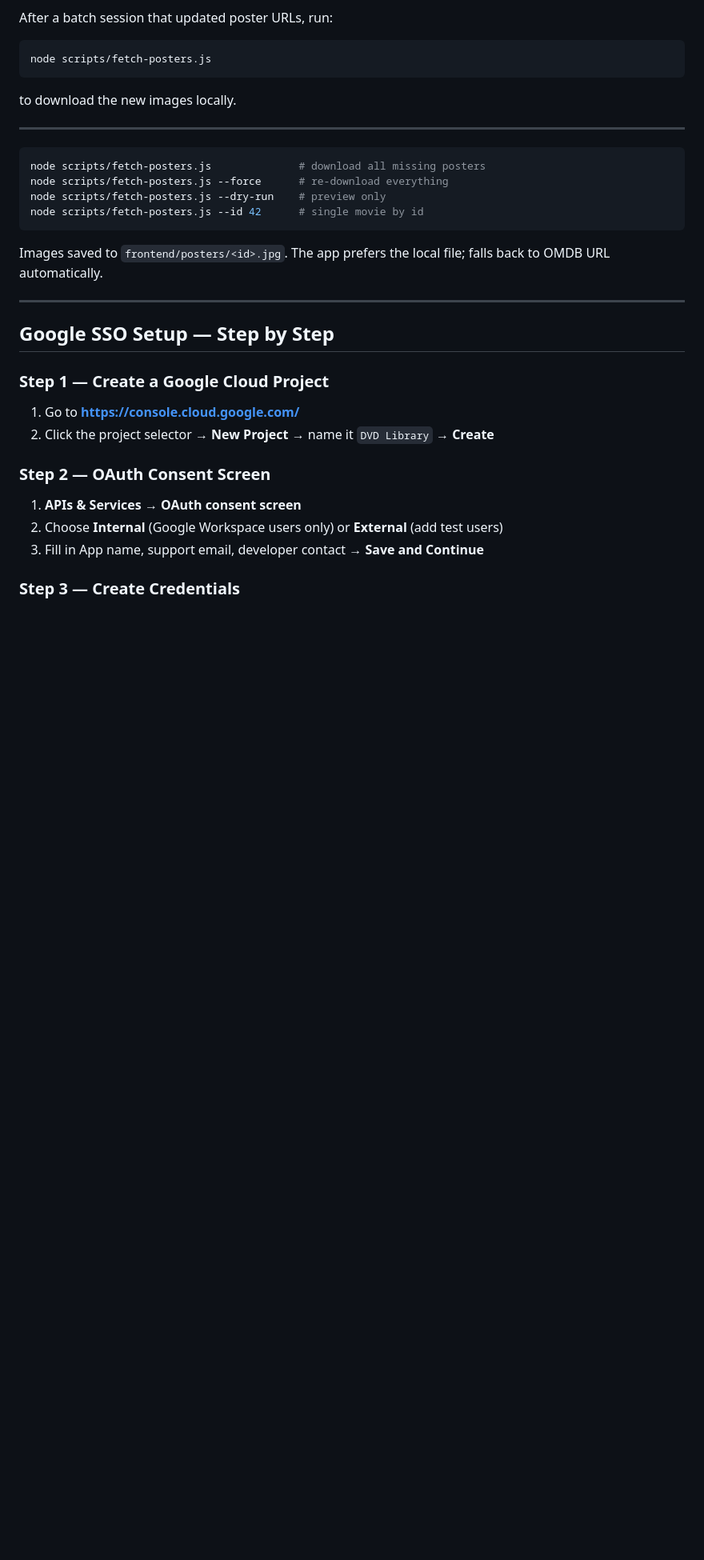
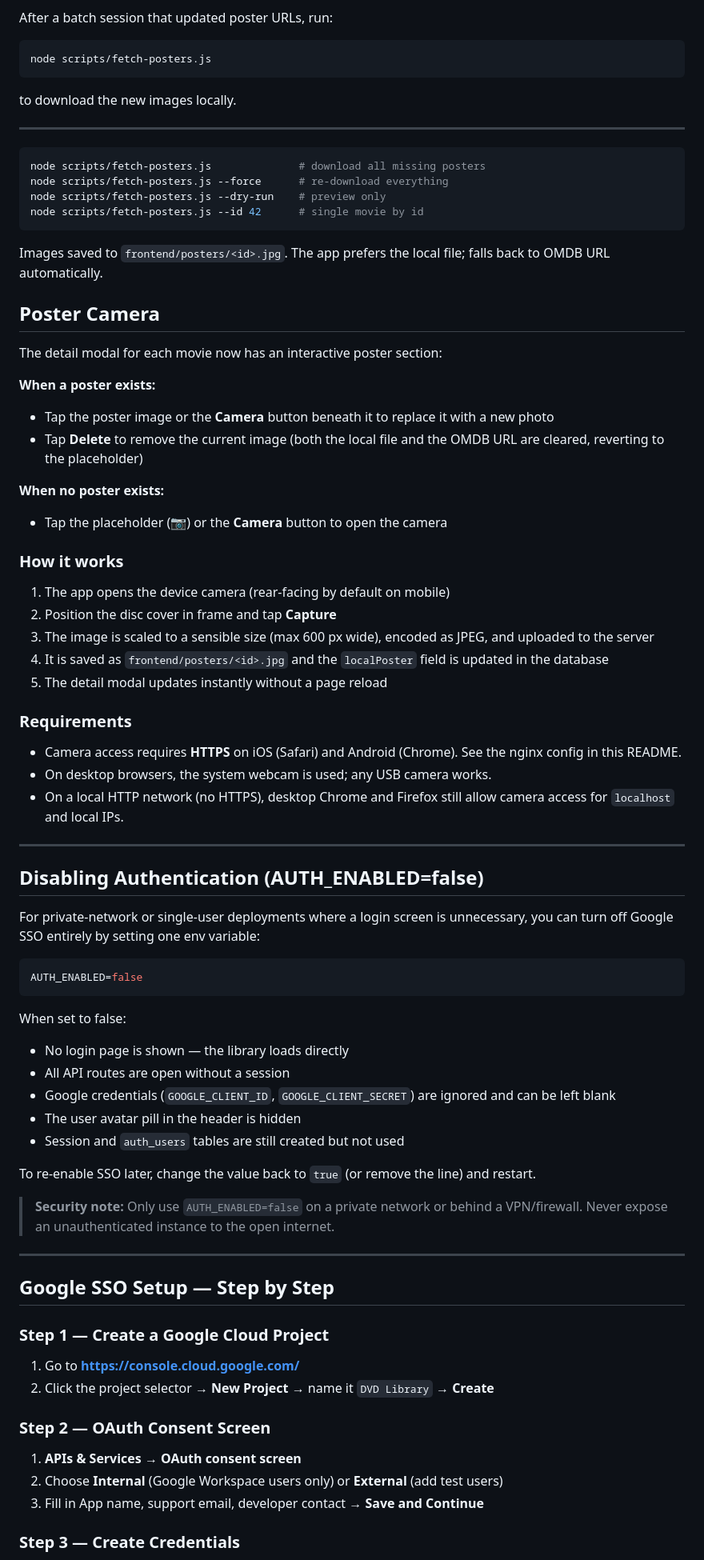
Before and after one commit to cjba850/HomeDVDLibrary, a Markdown page: README.md, the part around one of its changes. Shown at 80% size. Drawn GitHub-style; blank space fills up the shorter version.

````diff
--- a/README.md
+++ b/README.md
@@ -198,6 +198,58 @@ node scripts/fetch-posters.js --id 42      # single movie by id
 Images saved to `frontend/posters/<id>.jpg`.
 The app prefers the local file; falls back to OMDB URL automatically.
 
+
+## Poster Camera
+
+The detail modal for each movie now has an interactive poster section:
+
+**When a poster exists:**
+- Tap the poster image or the **Camera** button beneath it to replace it with a new photo
+- Tap **Delete** to remove the current image (both the local file and the OMDB URL are cleared, reverting to the placeholder)
+
+**When no poster exists:**
+- Tap the placeholder (📷) or the **Camera** button to open the camera
+
+### How it works
+
+1. The app opens the device camera (rear-facing by default on mobile)
+2. Position the disc cover in frame and tap **Capture**
+3. The image is scaled to a sensible size (max 600 px wide), encoded as JPEG, and uploaded to the server
+4. It is saved as `frontend/posters/<id>.jpg` and the `localPoster` field is updated in the database
+5. The detail modal updates instantly without a page reload
+
+### Requirements
+
+- Camera access requires **HTTPS** on iOS (Safari) and Android (Chrome). See the nginx config in this README.
+- On desktop browsers, the system webcam is used; any USB camera works.
+- On a local HTTP network (no HTTPS), desktop Chrome and Firefox still allow camera access for `localhost` and local IPs.
+
+
+
+
+---
+
+## Disabling Authentication (AUTH_ENABLED=false)
+
+For private-network or single-user deployments where a login screen is unnecessary,
+you can turn off Google SSO entirely by setting one env variable:
+
+```ini
+AUTH_ENABLED=false
+```
+
+When set to false:
+- No login page is shown — the library loads directly
+- All API routes are open without a session
+- Google credentials (`GOOGLE_CLIENT_ID`, `GOOGLE_CLIENT_SECRET`) are ignored and can be left blank
+- The user avatar pill in the header is hidden
+- Session and `auth_users` tables are still created but not used
+
+To re-enable SSO later, change the value back to `true` (or remove the line) and restart.
+
+> **Security note:** Only use `AUTH_ENABLED=false` on a private network or behind a VPN/firewall.
+> Never expose an unauthenticated instance to the open internet.
+
 ---
 
 ## Google SSO Setup — Step by Step
````
Also changed, not shown: other parts of README.md (+20 -2 lines).
